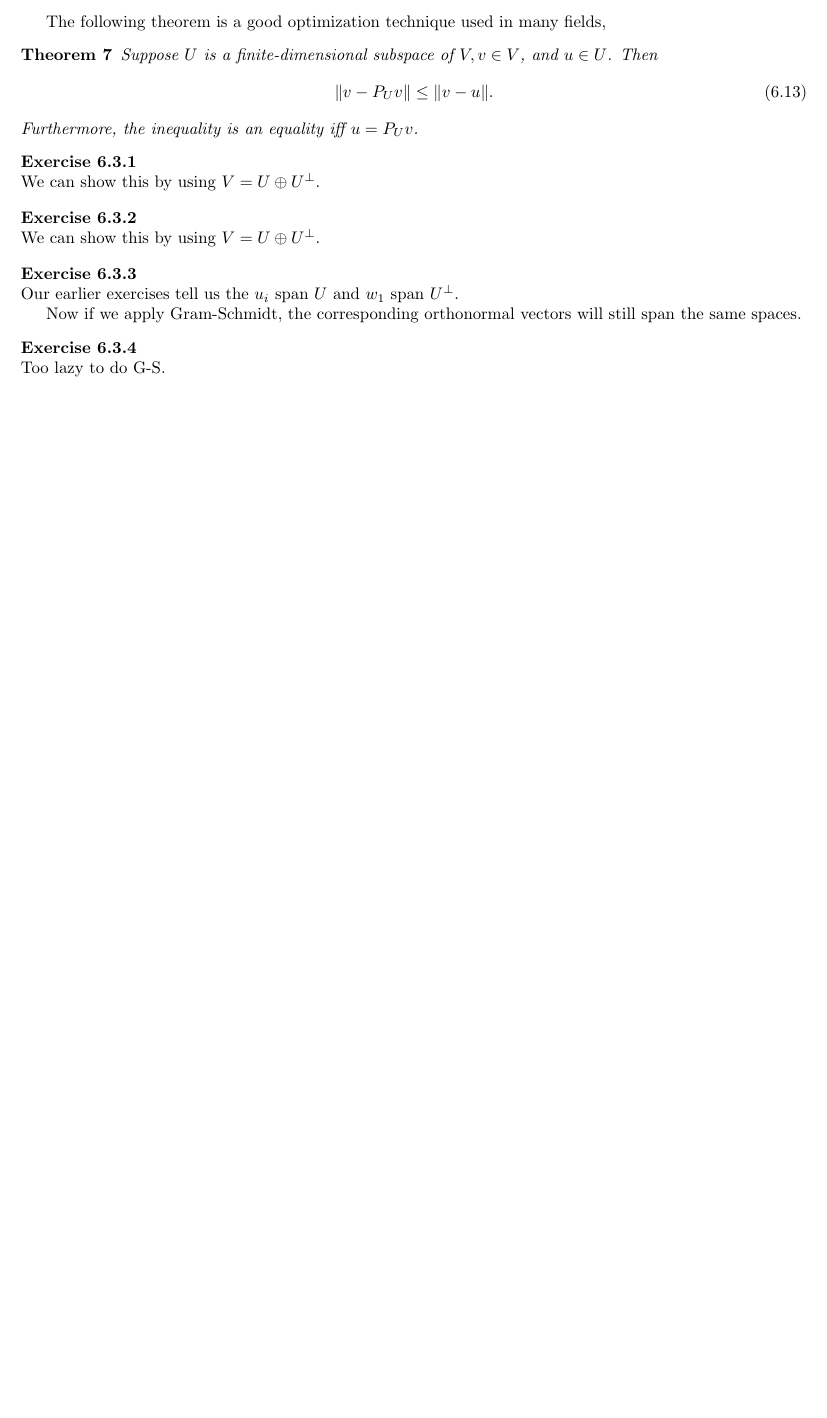
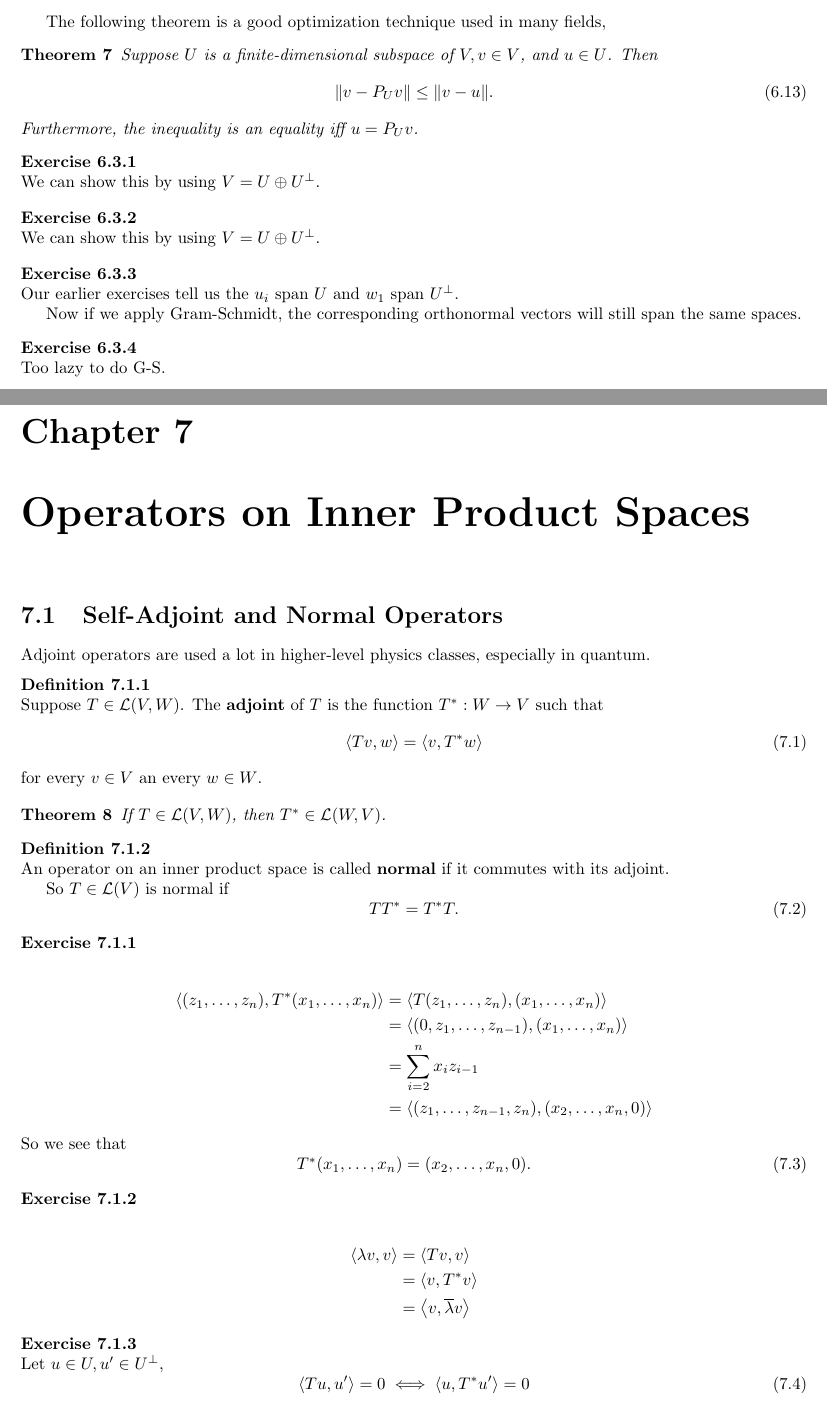
Before and after one commit to mikinty/Axler-Linear-Algebra-Solutions, a LaTeX book (main.tex, which reads chapters/chapter7.tex, chapters/chapter7/chapter7-1.tex, preamble.tex): part of page 34 of 34 before the commit and two parts of pages 34 and 35 of 39 after it, the two joined at a grey line, cut so that both start at the same text, the shorter picture padded with empty space. Compiled offline with pdfLaTeX.

Commit message:
Started chapter 7

```diff
--- a/chapters/chapter7.tex
+++ b/chapters/chapter7.tex
@@ -0,0 +1 @@
+\chapter{Operators on Inner Product Spaces}
--- /dev/null
+++ b/chapters/chapter7/chapter7-1.tex
@@ -0,0 +1,78 @@
+\section{Self-Adjoint and Normal Operators}
+
+Adjoint operators are used a lot in higher-level physics classes, especially in quantum.
+
+\begin{definition}
+  Suppose $T \in \L(V, W)$. The \textbf{adjoint} of $T$ is the function $\adj{T}:W\to V$ such that
+  \begin{equation}
+    \bangle{
+      Tv, w
+    } = \bangle{
+      v, \adj{T}w
+    }
+  \end{equation}
+  for every $v\in V$ an every $w \in W$.
+\end{definition}
+
+\begin{theorem}
+  If $T \in \L(V, W)$, then $\adj{T} \in \L(W, V)$.
+\end{theorem}
+
+\begin{definition}
+  An operator on an inner product space is called \textbf{normal} if it commutes with its adjoint.
+
+  So $T \in \L(V)$ is normal if
+  \begin{equation}
+    T\adj{T} = \adj{T}T.
+  \end{equation}
+\end{definition}
+
+\bx{
+  \begin{align*}
+    \bangle{
+      (z_1, \dots, z_n),
+      \adj{T}(x_1, \dots, x_n)
+    }
+     & = \bangle{
+      T(z_1, \dots, z_n),
+      (x_1, \dots, x_n)
+    }                            \\
+     & = \bangle{
+      (0, z_1, \dots, z_{n-1}),
+      (x_1, \dots, x_n)
+    }                            \\
+     & = \sum_{i=2}^n x_iz_{i-1} \\
+     & = \bangle{
+      (z_1, \dots, z_{n-1}, z_n),
+      (x_2, \dots, x_n, 0)
+    }
+  \end{align*}
+  So we see that
+  \begin{equation}
+    \adj{T}(x_1, \dots, x_n) =
+    (x_2, \dots, x_n, 0).
+  \end{equation}
+}
+
+\bx{
+  \begin{align*}
+    \bangle{
+      \lambda v, v
+    }
+     & = \bangle{
+      Tv, v
+    }             \\
+     & = \bangle{
+      v, \adj{T}v
+    }             \\
+     & = \bangle{
+      v, \conj{\lambda} v
+    }
+  \end{align*}
+}
+
+\bx{
+  Let $u \in U, u' \in U^\perp$,
+  \begin{equation}
+    \bangle{Tu, u'} = 0 \iff \bangle{u, \adj{T}u'} = 0
+  \end{equation}
@@ -0,0 +91 @@
+    \item We see that
--- a/preamble.tex
+++ b/preamble.tex
@@ -52,6 +52,7 @@
 \newcommand{\Q}{\bm{Q}}
 \renewcommand{\L}{\mathcal{L}}
 \newcommand*\conj[1]{\overline{#1}}
+\newcommand*\adj[1]{{#1}^{\ast}}
 \newcommand{\interior}[1]{%
   {\kern0pt#1}^{\mathrm{o}}%
 }
```
Also changed, not shown: appendix.tex (added, +5 -0 lines), chapters/chapter7/chapter7-2.tex (added, +62 -0 lines), main.tex (+2 -0 lines), chapters/chapter7.tex (5 more changed lines), chapters/chapter7/chapter7-1.tex (64 more changed lines), 1 other file.
